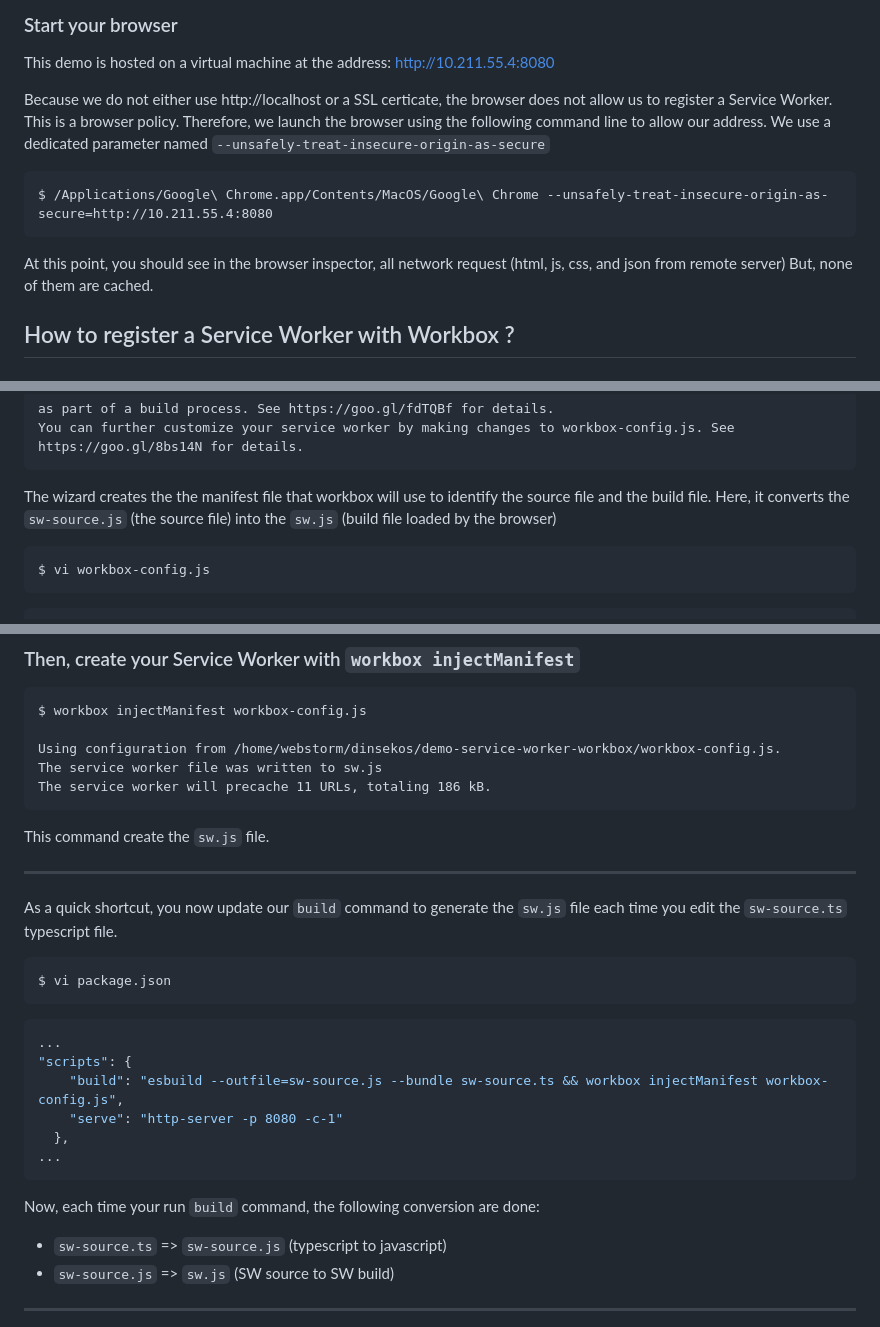
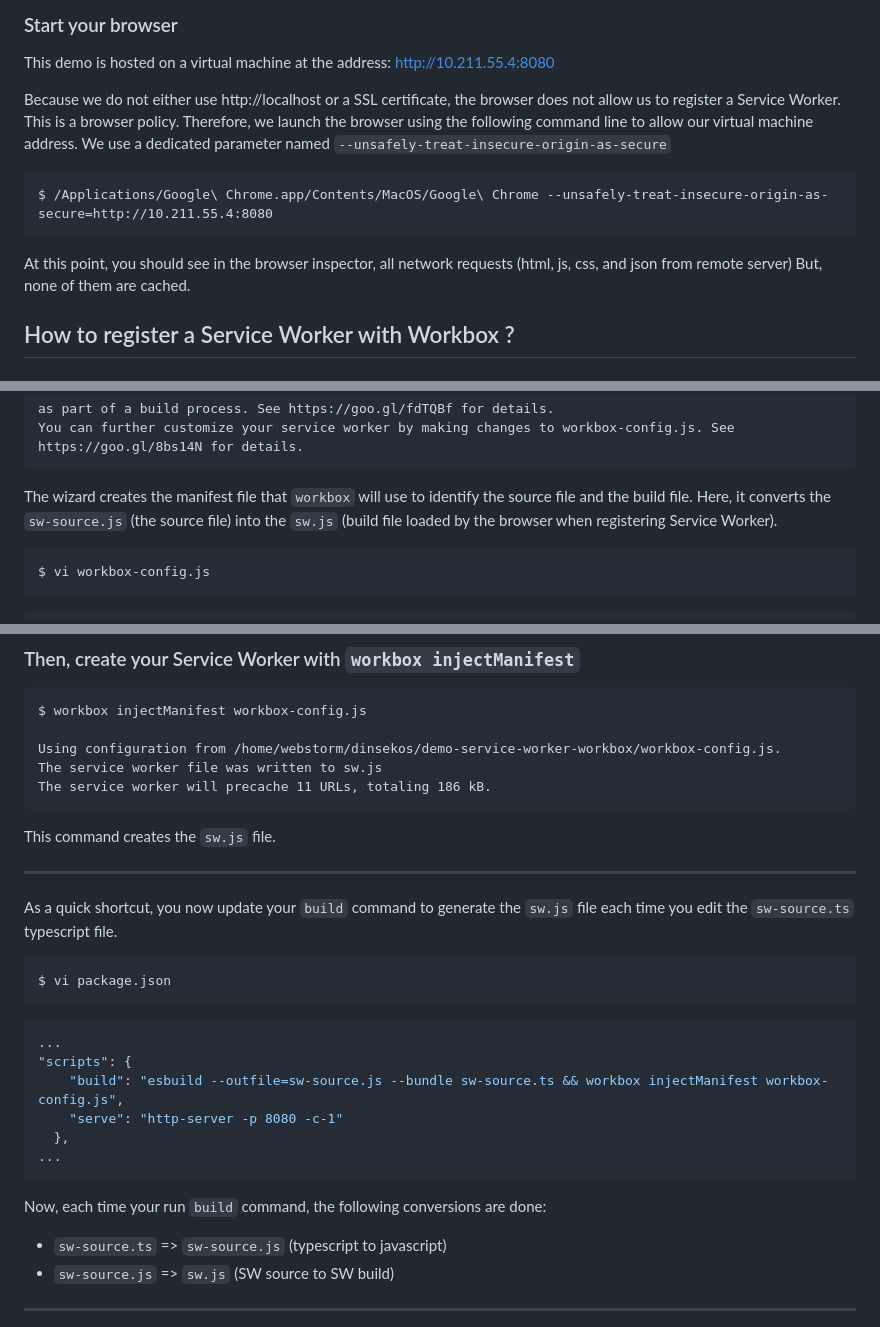
Before and after one commit to DinSekos/demo-service-worker-workbox, a Markdown page: README.md, 3 parts joined by grey strips. Drawn GitHub-style.

Commit message:
Minor chagen (typos)

````diff
--- a/README.md
+++ b/README.md
@@ -99,12 +101,12 @@ See the `serve` property in your `package.json` file.
 
 This demo is hosted on a virtual machine at the address: http://10.211.55.4:8080
 
-Because we do not either use http://localhost or a SSL certicate, the browser does not allow us to register a Service Worker. This is a browser policy.
-Therefore, we launch the browser using the following command line to allow our address. We use a dedicated parameter named `--unsafely-treat-insecure-origin-as-secure`
+Because we do not either use http://localhost or a SSL certificate, the browser does not allow us to register a Service Worker. This is a browser policy.
+Therefore, we launch the browser using the following command line to allow our virtual machine address. We use a dedicated parameter named `--unsafely-treat-insecure-origin-as-secure`
 
     $ /Applications/Google\ Chrome.app/Contents/MacOS/Google\ Chrome --unsafely-treat-insecure-origin-as-secure=http://10.211.55.4:8080
 
-At this point, you should see in the browser inspector, all network request (html, js, css, and json from remote server)
+At this point, you should see in the browser inspector, all network requests (html, js, css, and json from remote server)
 But, none of them are cached.
 
 ## How to register a Service Worker with Workbox ?
@@ -181,8 +183,8 @@ See the output of the command bellow (read the answer).
     as part of a build process. See https://goo.gl/fdTQBf for details.
     You can further customize your service worker by making changes to workbox-config.js. See https://goo.gl/8bs14N for details.
 
-The wizard creates the the manifest file that workbox will use to identify the source file and the build file.
-Here, it converts the `sw-source.js` (the source file) into the `sw.js` (build file loaded by the browser)
+The wizard creates the manifest file that `workbox` will use to identify the source file and the build file.
+Here, it converts the `sw-source.js` (the source file) into the `sw.js` (build file loaded by the browser when registering Service Worker).
 
     $ vi workbox-config.js
 
@@ -207,9 +209,9 @@ Notice the 2 properties `swSrc` and `swDest`.
     The service worker file was written to sw.js
     The service worker will precache 11 URLs, totaling 186 kB.
 
-This command create the `sw.js` file.
+This command creates the `sw.js` file.
 ***
-As a quick shortcut, you now update our `build` command to generate the `sw.js` file each time you edit the `sw-source.ts` typescript file.
+As a quick shortcut, you now update your `build` command to generate the `sw.js` file each time you edit the `sw-source.ts` typescript file.
 
     $ vi package.json
 
@@ -222,7 +224,7 @@ As a quick shortcut, you now update our `build` command to generate the `sw.js`
 ...
 ```
 
-Now, each time your run `build` command, the following conversion are done:
+Now, each time your run `build` command, the following conversions are done:
 * `sw-source.ts` => `sw-source.js` (typescript to javascript)
 * `sw-source.js` => `sw.js` (SW source to SW build)
 ***
````
Also changed, not shown: other parts of README.md (+7 -2 lines).
